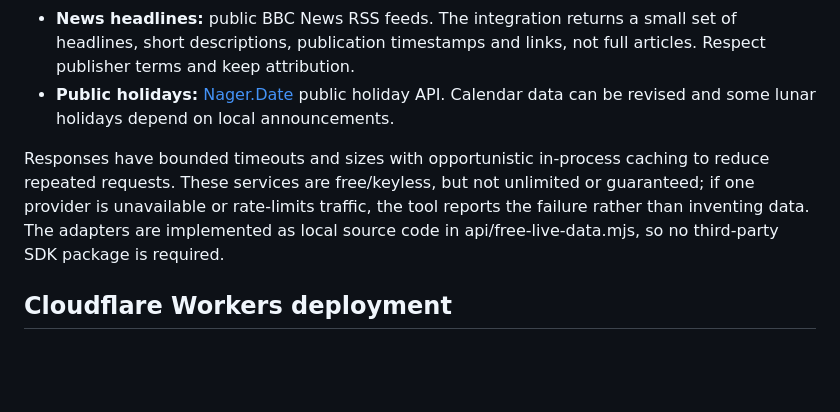
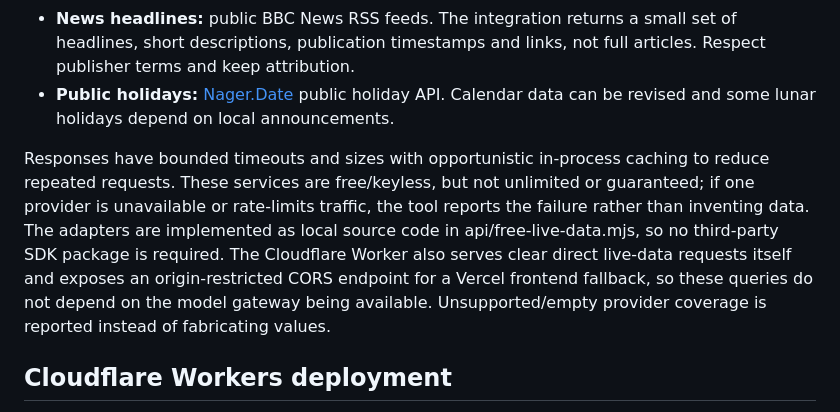
Before and after one commit to ram1234598766-dotcom/KaushalPath, a Markdown page: README.md, the part around the change. Rendered like a GitHub page; blank space fills up the shorter version.

Commit message:
Document direct Cloudflare live-data fallback

```diff
--- a/README.md
+++ b/README.md
@@ -103,7 +103,7 @@ The AI Study Guide has private server-side adapters for several open public data
 - **News headlines:** public BBC News RSS feeds. The integration returns a small set of headlines, short descriptions, publication timestamps and links, not full articles. Respect publisher terms and keep attribution.
 - **Public holidays:** [Nager.Date](https://github.com/nager/Nager.Date) public holiday API. Calendar data can be revised and some lunar holidays depend on local announcements.
 
-Responses have bounded timeouts and sizes with opportunistic in-process caching to reduce repeated requests. These services are free/keyless, but not unlimited or guaranteed; if one provider is unavailable or rate-limits traffic, the tool reports the failure rather than inventing data. The adapters are implemented as local source code in api/free-live-data.mjs, so no third-party SDK package is required.
+Responses have bounded timeouts and sizes with opportunistic in-process caching to reduce repeated requests. These services are free/keyless, but not unlimited or guaranteed; if one provider is unavailable or rate-limits traffic, the tool reports the failure rather than inventing data. The adapters are implemented as local source code in api/free-live-data.mjs, so no third-party SDK package is required. The Cloudflare Worker also serves clear direct live-data requests itself and exposes an origin-restricted CORS endpoint for a Vercel frontend fallback, so these queries do not depend on the model gateway being available. Unsupported/empty provider coverage is reported instead of fabricating values.
 
 ## Cloudflare Workers deployment
 
```
